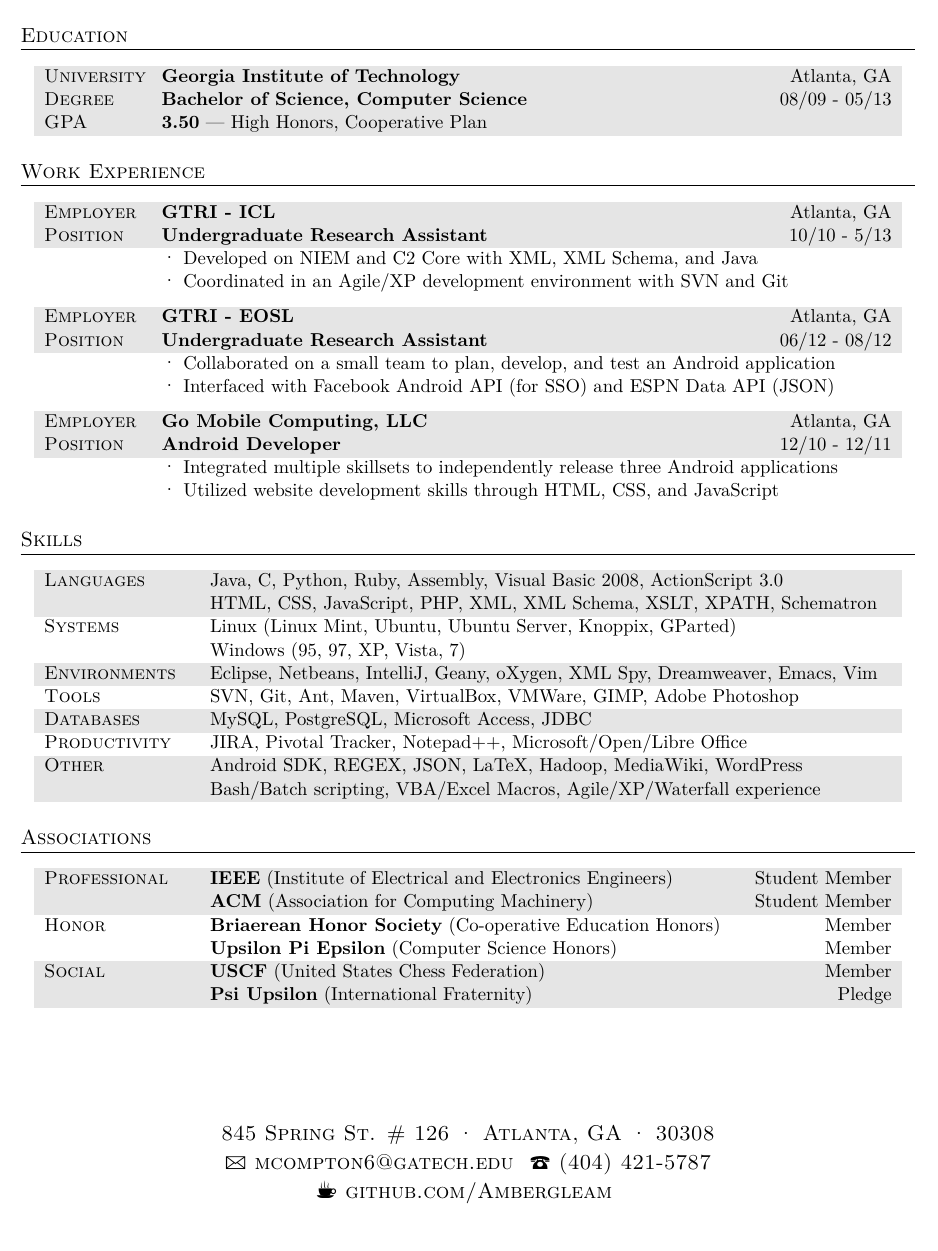
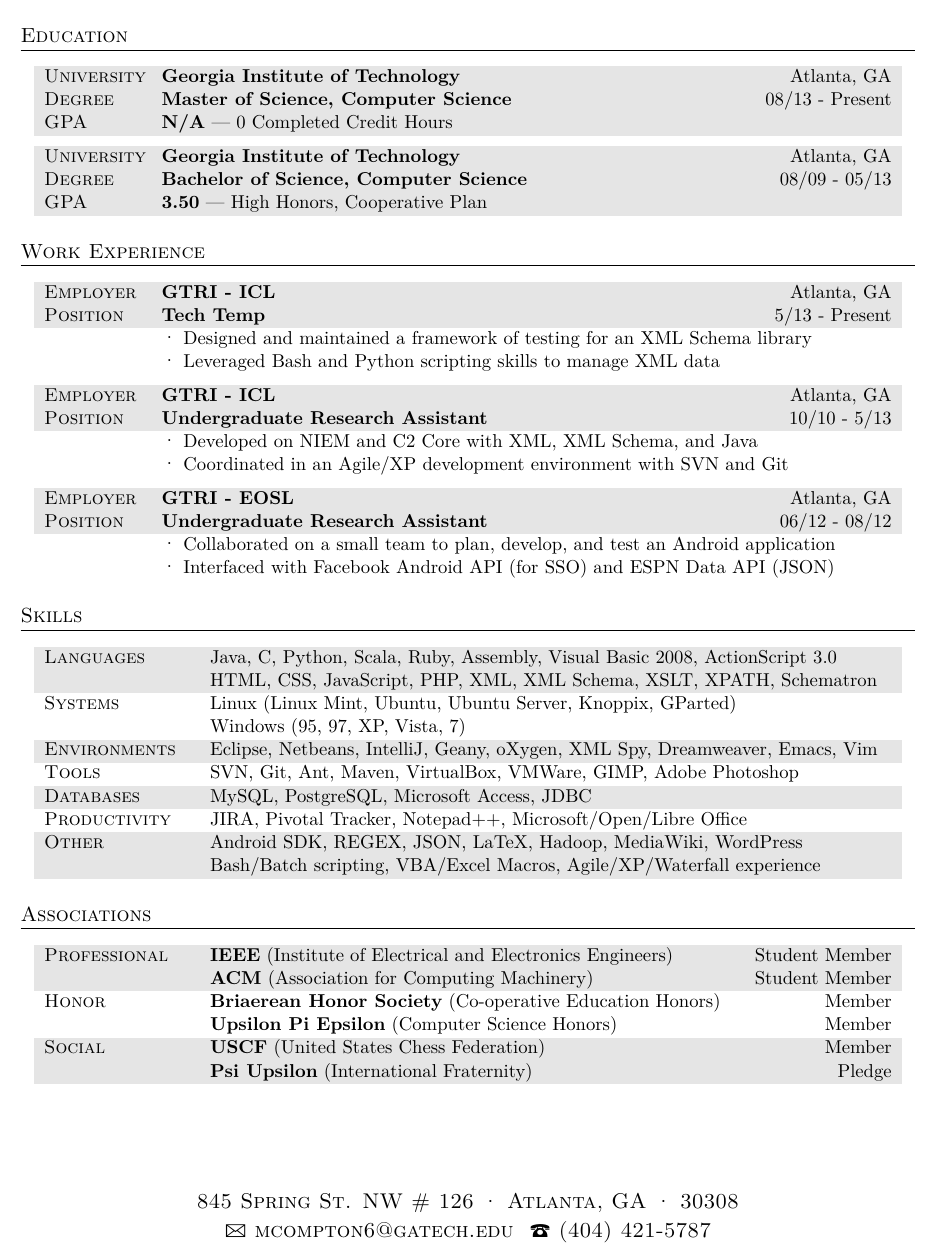
Before and after one commit to matthew-compton/LaTeX, a LaTeX CV (Resume/resume.tex): part of the page, cut so that both start at the same text. Compiled offline with XeLaTeX; a missing font is replaced by an installed copy or a similar font; an older LaTeX class or package is replaced by its successor.

Commit message:
Added new job and grad school info

```diff
--- a/Resume/resume.tex
+++ b/Resume/resume.tex
@@ -20,8 +20,8 @@
 
 \pagestyle{scrheadings} % Print the headers and footers on all pages
 
-\addtolength{\voffset}{0in} % Adjust the vertical offset - less whitespace at the top of the page
-\addtolength{\textheight}{-1.0in} % Adjust the text height - less whitespace at the bottom of the page
+\addtolength{\voffset}{-0.25in} % Adjust the vertical offset - less whitespace at the top of the page
+\addtolength{\textheight}{-0.45in} % Adjust the text height - less whitespace at the bottom of the page
 
 \newcommand{\gray}{\rowcolor[gray]{.90}} % Custom highlighting for the sections
 
@@ -33,11 +33,10 @@
 \cofoot{
 \addfontfeature{LetterSpace=20.0}\fontsize{12.5}{17}\selectfont % Letter spacing and font size
 
-845 Spring St. \# 126 {\large\textperiodcentered} Atlanta, GA {\large\textperiodcentered} 30308\\ % Your mailing address
+845 Spring St. NW \# 126 {\large\textperiodcentered} Atlanta, GA {\large\textperiodcentered} 30308\\ % Your mailing address
 
 {\Large\Letter} mcompton6@gatech.edu \ {\Large\Telefon} (404) 421-5787 % Your email address and phone number
 
-{\Large\Coffeecup} github.com/Ambergleam % Website
 }
 
 %----------------------------------------------------------------------------------------
@@ -68,6 +67,14 @@
 
 \begin{tabularx}{0.97\linewidth}{>{\raggedright\scshape}p{2cm} X}
 \gray University & \textbf{Georgia Institute of Technology} \hfill Atlanta, GA\\
+\gray Degree & \textbf{Master of Science, Computer Science} \hfill 08/13 - Present\\
+\gray GPA & \textbf{N/A} --- 0 Completed Credit Hours\\
+\end{tabularx}
+
+\vspace{5pt}
+
+\begin{tabularx}{0.97\linewidth}{>{\raggedright\scshape}p{2cm} X}
+\gray University & \textbf{Georgia Institute of Technology} \hfill Atlanta, GA\\
 \gray Degree & \textbf{Bachelor of Science, Computer Science} \hfill 08/09 - 05/13\\
 \gray GPA & \textbf{3.50} --- High Honors, Cooperative Plan\\
 \end{tabularx}
@@ -78,6 +85,15 @@
 
 \section{Work Experience}
 
+\begin{tabularx}{0.97\linewidth}{>{\raggedright\scshape}p{2cm}X}
+\gray Employer & \textbf{GTRI - ICL} \hfill Atlanta, GA\\
+\gray Position & \textbf{Tech Temp} \hfill 5/13 - Present\\
+& {\large\textperiodcentered} Designed and maintained a framework of testing for an XML Schema library\\
+& {\large\textperiodcentered} Leveraged Bash and Python scripting skills to manage XML data\\
+\end{tabularx}
+
+\vspace{5pt}
+
 \begin{tabularx}{0.97\linewidth}{>{\raggedright\scshape}p{2cm} X}
 \gray Employer & \textbf{GTRI - ICL} \hfill Atlanta, GA\\
 \gray Position & \textbf{Undergraduate Research Assistant} \hfill 10/10 - 5/13\\
@@ -85,22 +101,13 @@
 & {\large\textperiodcentered} Coordinated in an Agile/XP development environment with SVN and Git\\
 \end{tabularx}
 
-\vspace{6pt}
+\vspace{5pt}
 
 \begin{tabularx}{0.97\linewidth}{>{\raggedright\scshape}p{2cm} X}
 \gray Employer & \textbf{GTRI - EOSL} \hfill Atlanta, GA\\
 \gray Position & \textbf{Undergraduate Research Assistant} \hfill 06/12 - 08/12\\
 & {\large\textperiodcentered} Collaborated on a small team to plan, develop, and test an Android application\\
 & {\large\textperiodcentered} Interfaced with Facebook Android API (for SSO) and ESPN Data API (JSON)\\
-\end{tabularx}
-
-\vspace{6pt}
-
-\begin{tabularx}{0.97\linewidth}{>{\raggedright\scshape}p{2cm}X}
-\gray Employer & \textbf{Go Mobile Computing, LLC} \hfill Atlanta, GA\\
-\gray Position & \textbf{Android Developer} \hfill 12/10 - 12/11\\
-& {\large\textperiodcentered} Integrated multiple skillsets to independently release three Android applications\\
-& {\large\textperiodcentered} Utilized website development skills through HTML, CSS, and JavaScript\\
 \end{tabularx}
 
 %----------------------------------------------------------------------------------------
@@ -110,7 +117,7 @@
 \section{Skills}
 
 \begin{tabularx}{0.97\linewidth}{>{\raggedright\scshape}p{3cm}X}
-\gray Languages & Java, C, Python, Ruby, Assembly, Visual Basic 2008, ActionScript 3.0\\
+\gray Languages & Java, C, Python, Scala, Ruby, Assembly, Visual Basic 2008, ActionScript 3.0\\
 \gray & HTML, CSS, JavaScript, PHP, XML, XML Schema, XSLT, XPATH, Schematron\\
 Systems & Linux (Linux Mint, Ubuntu, Ubuntu Server, Knoppix, GParted)\\
 & Windows (95, 97, XP, Vista, 7)\\
```
Also changed, not shown: Resume/resume.pdf, 1 other file.
